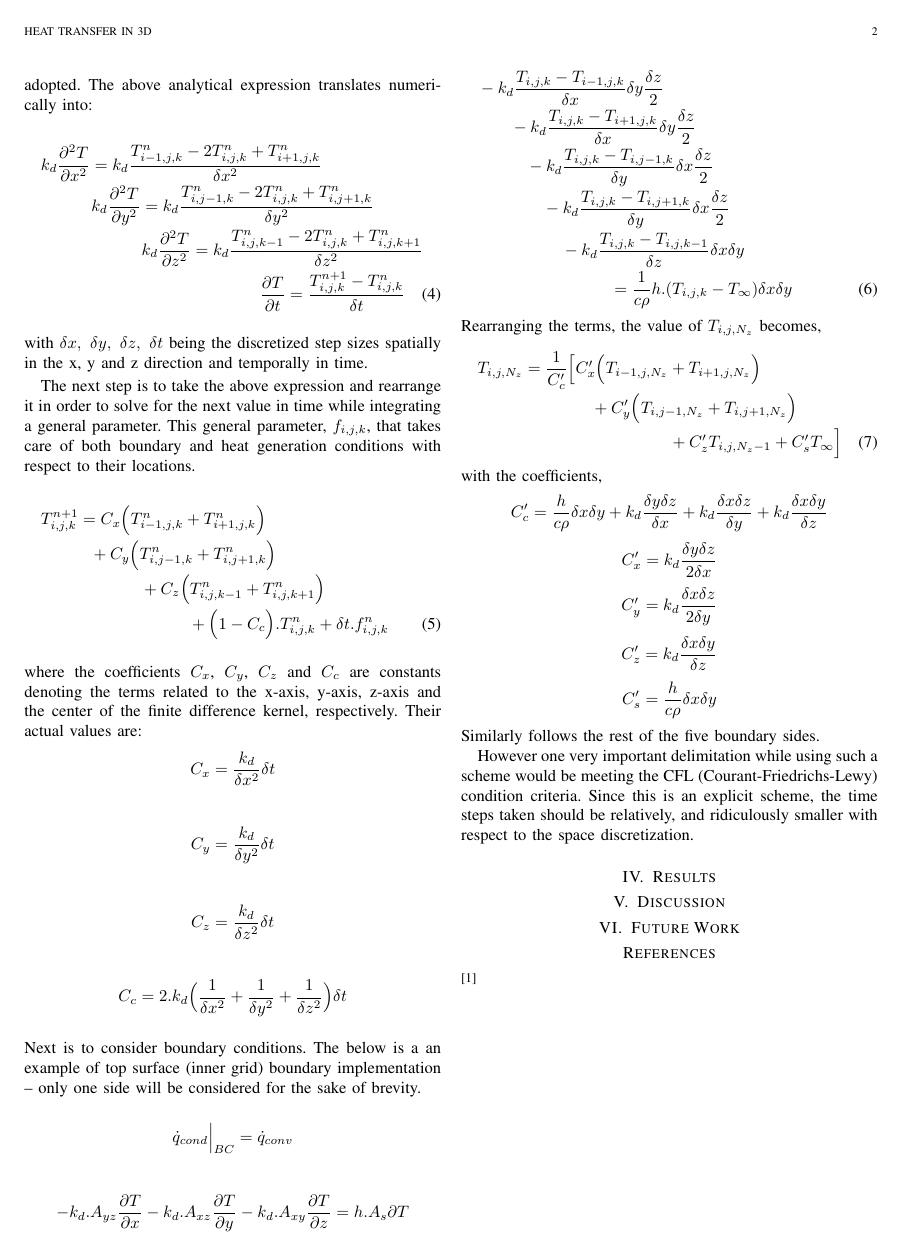
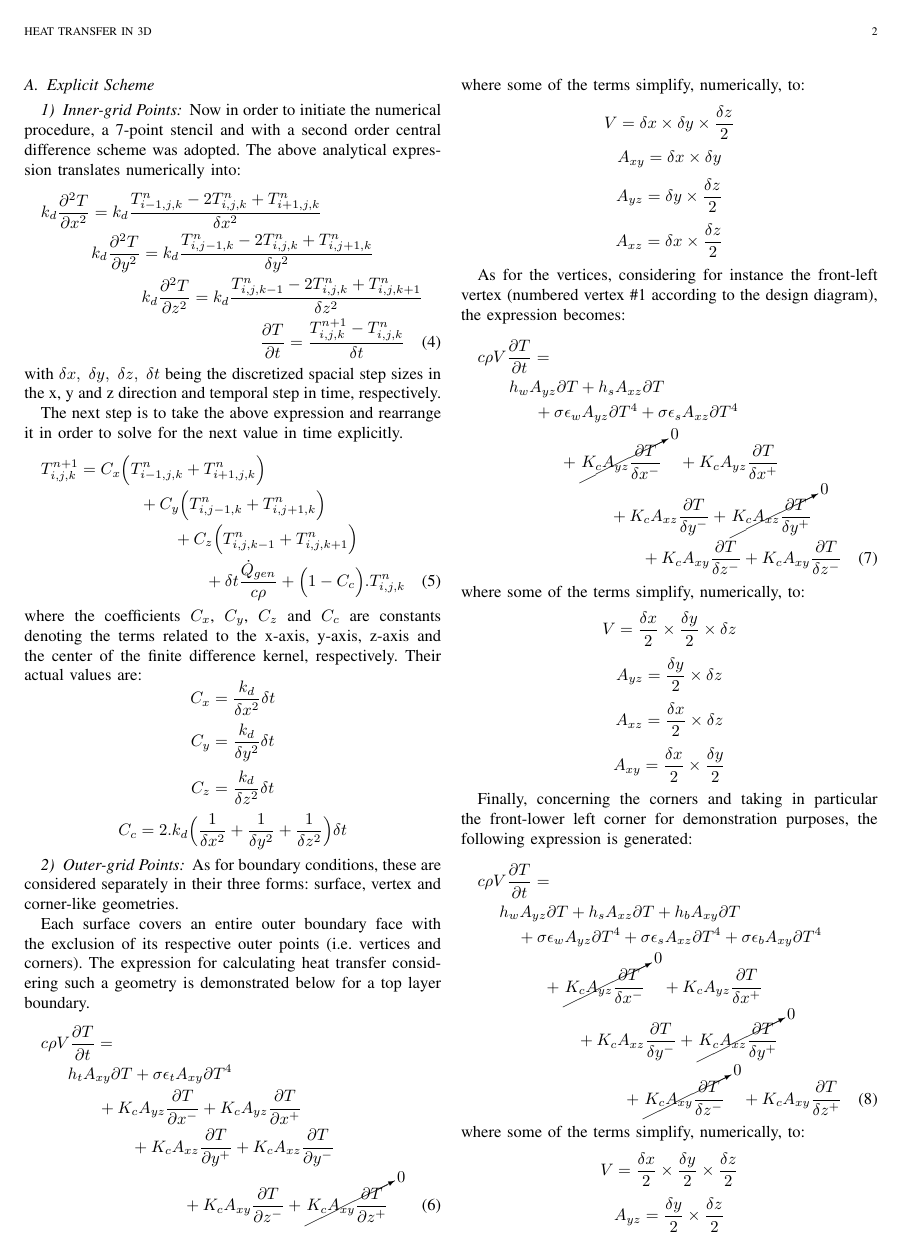
Before and after one commit to inquisitor101/heatTransfer, a LaTeX paper (tex/heat3D.tex): page 2 of 2 before the commit and page 2 of 3 after it. Compiled offline with pdfLaTeX.

Commit message:
report fixing, code needs modifications according to outer boundary expression added in the report.

```diff
--- a/tex/heat3D.tex
+++ b/tex/heat3D.tex
@@ -14,6 +14,7 @@
 %\usepackage{cite}
 \usepackage{nomencl}
 \usepackage{amsmath}
+\usepackage[makeroom]{cancel}
 \usepackage{siunitx}
 %\usepackage{gensymb}	% for the degree symbol
 \usepackage{listings} 	% \lstinline[]|<code>|
@@ -88,4 +93,5 @@
 	\subsection{Explicit Scheme}
+	\subsubsection{Inner-grid Points}
 	Now in order to initiate the numerical procedure, a 7-point stencil and with a second order central difference scheme was adopted. The above analytical expression translates numerically into:
 	\begin{multline}
 		k_d\frac{\partial^2 T}{\partial x^2}=k_d\frac{T_{i-1,j,k}^n-2T_{i,j,k}^n+T_{i+1,j,k}^n}{\delta x^2}\\
@@ -93,41 +99,67 @@
 		\qquad \qquad \qquad k_d\frac{\partial^2 T}{\partial z^2}=k_d\frac{T_{i,j,k-1}^n-2T_{i,j,k}^n+T_{i,j,k+1}^n}{\delta z^2}\\
 		\frac{\partial T}{\partial t} = \frac{T_{i,j,k}^{n+1}-T_{i,j,k}^{n}}{\delta t}
 	\end{multline}
-	with $\delta x,\ \delta y,\ \delta z,\ \delta t$ being the discretized step sizes spatially in the x, y and z direction and temporally in time.
+	with $\delta x,\ \delta y,\ \delta z,\ \delta t$ being the discretized spacial step sizes in the x, y and z direction and temporal step in time, respectively.
 
-	The next step is to take the above expression and rearrange it in order to solve for the next value in time while integrating a general parameter. This general parameter, $f_{i,j,k}$, that takes care of both boundary and heat generation conditions with respect to their locations.
-	\begin{multline}
+	The next step is to take the above expression and rearrange it in order to solve for the next value in time explicitly.
+		\begin{multline}
 		T_{i,j,k}^{n+1} = C_x\Big( T_{i-1,j,k}^n+T_{i+1,j,k}^n \Big)\\
-		+ C_y \Big( T_{i,j-1,k}^n+T_{i,j+1,k}^n \Big) \qquad \qquad \qquad \\
-		 + C_z \Big( T_{i,j,k-1}^n+T_{i,j,k+1}^n \Big)\\
-		+ \Big( 1 - C_c \Big).T_{i,j,k}^n + \delta t.f_{i,j,k}^n \quad
-	\end{multline}
+		+ C_y \Big( T_{i,j-1,k}^n+T_{i,j+1,k}^n \Big)  \\
+		\qquad \qquad + C_z \Big( T_{i,j,k-1}^n+T_{i,j,k+1}^n \Big)\\
+		+ \delta t\frac{\dot{Q}_{gen}}{c\rho} + \Big( 1 - C_c \Big).T_{i,j,k}^n
+		\end{multline}
 	where the coefficients $C_x$, $C_y$, $C_z$ and $C_c$ are constants denoting the terms related to the x-axis, y-axis, z-axis and the center of the finite difference kernel, respectively. Their actual values are:
 	$$C_x = \frac{k_d}{\delta x^2} \delta t$$
 	$$C_y =  \frac{k_d}{\delta y^2} \delta t$$
 	$$C_z = \frac{k_d}{\delta z^2} \delta t$$
 	$$C_c = 2.k_d\Big( \frac{1}{\delta x^2}+\frac{1}{\delta y^2}+\frac{1}{\delta z^2} \Big)\delta t$$
-	Next is to consider boundary conditions. The below is a an example of top surface (inner grid) boundary implementation -- only one side will be considered for the sake of brevity.
-	$$\dot{q}_{cond}\Big |_{BC} = \dot{q}_{conv}$$
-	$$-k_d.A_{yz} \frac{\partial T}{\partial x} -k_d.A_{xz} \frac{\partial T}{\partial y} - k_d.A_{xy} \frac{\partial T}{\partial z} = h.A_s\partial T $$
+
+
+
+	\subsubsection{Outer-grid Points}
+	As for boundary conditions, these are considered separately in their three forms: surface, vertex and corner-like geometries.
+
+	Each surface covers an entire outer boundary face with the exclusion of its respective outer points (i.e. vertices and corners). The expression for calculating heat transfer considering such a geometry is demonstrated below for a top layer boundary.
 	\begin{multline}
-	-k_d \frac{T_{i,j,k}-T_{i-1,j,k}}{\delta x}\delta y \frac{\delta z}{2}\\
-	-k_d \frac{T_{i,j,k}-T_{i+1,j,k}}{\delta x}\delta y \frac{\delta z}{2} \qquad \qquad \qquad \qquad\\
-	-k_d \frac{T_{i,j,k}-T_{i,j-1,k}}{\delta y}\delta x \frac{\delta z}{2} \qquad \qquad \qquad\\
-	-k_d \frac{T_{i,j,k}-T_{i,j+1,k}}{\delta y}\delta x \frac{\delta z}{2} \qquad \qquad \\
-	-k_d \frac{T_{i,j,k}-T_{i,j,k-1}}{\delta z}\delta x \delta y \qquad \\
-	 = \frac{1}{c\rho}h.( T_{i,j,k}-T_{\infty})\delta x \delta y \quad \qquad
+	c\rho V \frac{\partial T}{\partial t} = \\
+	h_t A_{xy} \partial T + \sigma \epsilon_t A_{xy} \partial T^4 \qquad \qquad \qquad \qquad \qquad \\
+	+ K_c A_{yz}\frac{\partial T}{\partial x^-} + K_c A_{yz}\frac{\partial T}{\partial x^+} \qquad \qquad \\
+	+ K_c A_{xz}\frac{\partial T}{\partial y^+} + K_c A_{xz}\frac{\partial T}{\partial y^-} \\
+	\qquad + K_c A_{xy} \frac{\partial T}{\partial z^-} + \cancelto{0}{K_c A_{xy} \frac{\partial T}{\partial z^+}}
 	\end{multline}
-	Rearranging the terms, the value of $T_{i,j,N_z}$ becomes,
+	where some of the terms simplify, numerically, to:
+	$$V = \delta x \times \delta y \times \frac{\delta z}{2} $$
+	$$A_{xy} = \delta x \times \delta y $$
+	$$A_{yz} = \delta y \times \frac{\delta z}{2} $$
+	$$A_{xz} = \delta x \times \frac{\delta z}{2} $$
+
+	As for the vertices, considering for instance the front-left vertex (numbered vertex \#1 according to the design diagram), the expression becomes:
+	% equation
 	\begin{multline}
-	T_{i,j,N_z} = \frac{1}{C_c'}\Big[ C_x'\Big(T_{i-1,j,N_z}+T_{i+1,j,N_z}\Big)\\
-	\qquad \quad+C_y'\Big(T_{i,j-1,N_z}+T_{i,j+1,N_z} \Big)\\
-	+C_z'T_{i,j,N_z-1}+C_s'T_{\infty}\Big]
+	c \rho V \frac{\partial T}{\partial t} = \\
+	h_w A_{yz}\partial T + h_s A_{xz}\partial T \qquad \qquad \qquad \qquad \qquad\\
+	+ \sigma \epsilon_w A_{yz}\partial T^4 + \sigma \epsilon_s A_{xz}\partial T^4 \qquad \qquad\\
+	+ \cancelto{0}{K_c A_{yz}\frac{\partial T}{\delta x^-}} + K_c A_{yz}\frac{\partial T}{\delta x^+} \\
+	\qquad \qquad \qquad + K_c A_{xz}\frac{\partial T}{\delta y^-} + \cancelto{0}{K_c A_{xz}\frac{\partial T}{\delta y^+}}\\
+	+ K_c A_{xy}\frac{\partial T}{\delta z^-} + K_c A_{xy}\frac{\partial T}{\delta z^-}
 	\end{multline}
-	with the coefficients,
-	$$C_c'=\frac{h}{c\rho}\delta x \delta y + k_d \frac{\delta y \delta z}{\delta x} + k_d \frac{\delta x \delta z}{\delta y} + k_d \frac{\delta x \delta y}{\delta z}  $$
-	$$C_x'=k_d \frac{\delta y \delta z}{2\delta x} $$
-	$$C_y'=k_d \frac{\delta x \delta z}{2\delta y} $$
-	$$C_z'=k_d \frac{\delta x \delta y}{\delta z} $$
-	$$C_s'= \frac{h}{c\rho}\delta x \delta y $$
-	Similarly follows the rest of the five boundary sides.
+	where some of the terms simplify, numerically, to:
+	$$V = \frac{\delta x}{2} \times \frac{\delta y}{2} \times \delta z $$
+	$$A_{yz} = \frac{\delta y}{2} \times \delta z $$
+	$$A_{xz} = \frac{\delta x}{2} \times \delta z $$
+	$$A_{xy} = \frac{\delta x}{2} \times \frac{\delta y}{2} $$
+
+	Finally, concerning the corners and taking in particular the front-lower left corner for demonstration purposes, the following expression is generated:
+	\begin{multline}
+	c \rho V\frac{\partial T}{\partial t} = \\
+	h_w A_{yz}\partial T + h_s A_{xz}\partial T + h_b A_{xy}\partial T \qquad \qquad \qquad\\
+	+ \sigma \epsilon_w A_{yz}\partial T^4 + \sigma \epsilon_s A_{xz}\partial T^4 + \sigma \epsilon_b A_{xy}\partial T^4\\
+	+ \cancelto{0}{K_c A_{yz}\frac{\partial T}{\delta x^-}} + K_c A_{yz}\frac{\partial T}{\delta x^+} \qquad\\
+	\qquad + K_c A_{xz}\frac{\partial T}{\delta y^-} + \cancelto{0}{K_c A_{xz}\frac{\partial T}{\delta y^+}}\\
+	+ \cancelto{0}{K_c A_{xy}\frac{\partial T}{\delta z^-}} + K_c A_{xy}\frac{\partial T}{\delta z^+}
+	\end{multline}
+	where some of the terms simplify, numerically, to:
+	$$V = \frac{\delta x}{2} \times \frac{\delta y}{2} \times \frac{\delta z}{2} $$
+	$$A_{yz} = \frac{\delta y}{2} \times \frac{\delta z}{2} $$
+	$$A_{xz} = \frac{\delta x}{2} \times \frac{\delta z}{2} $$
+	$$A_{xy} = \frac{\delta x}{2} \times \frac{\delta y}{2} $$
@@ -140,4 +183,4 @@
-	\section{Results}
+	\section{Simulation Results}
 
 	\section{Discussion}
 	% a section about accuracy, convergence and stability done analytically, and maybe a comparison with the numerical results ?
```
Also changed, not shown: tex/heat3D.pdf, tex/heat3D.tex (27 more changed lines), 5 other files.
